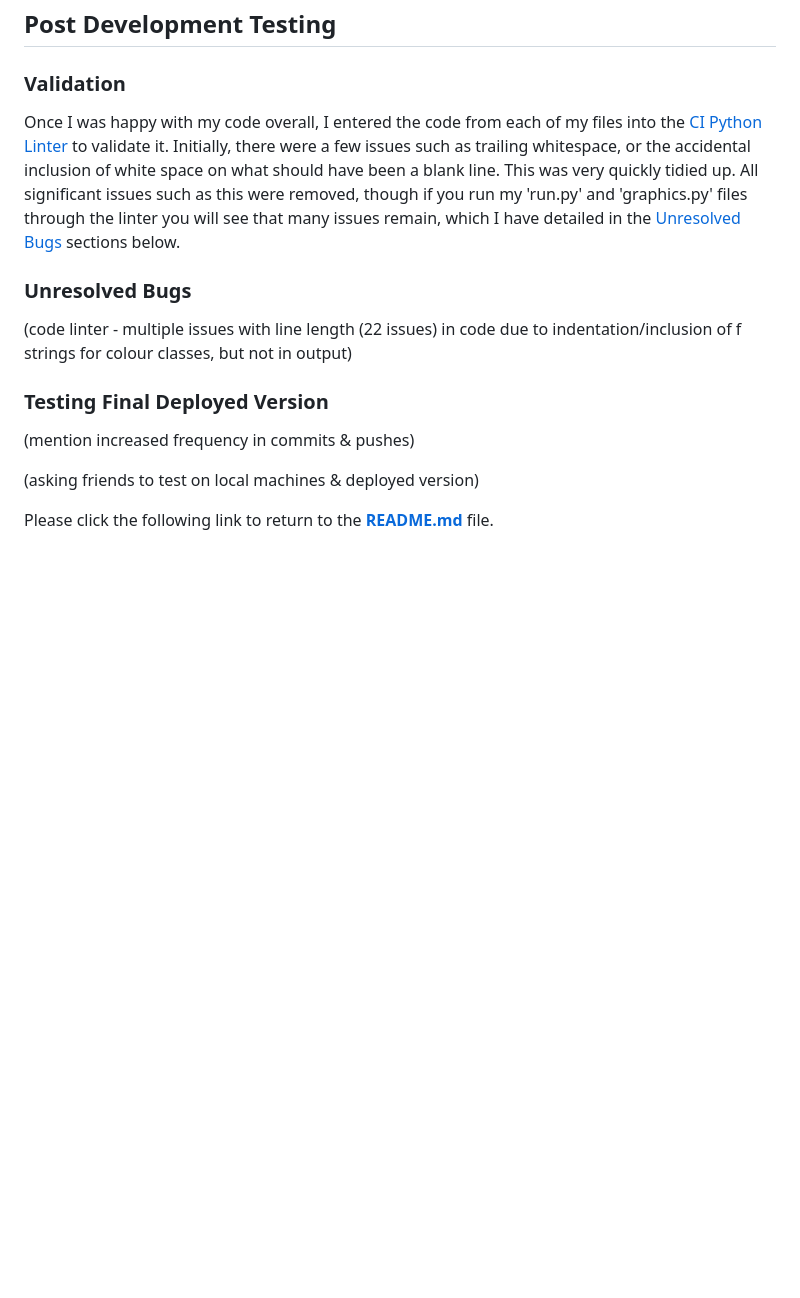
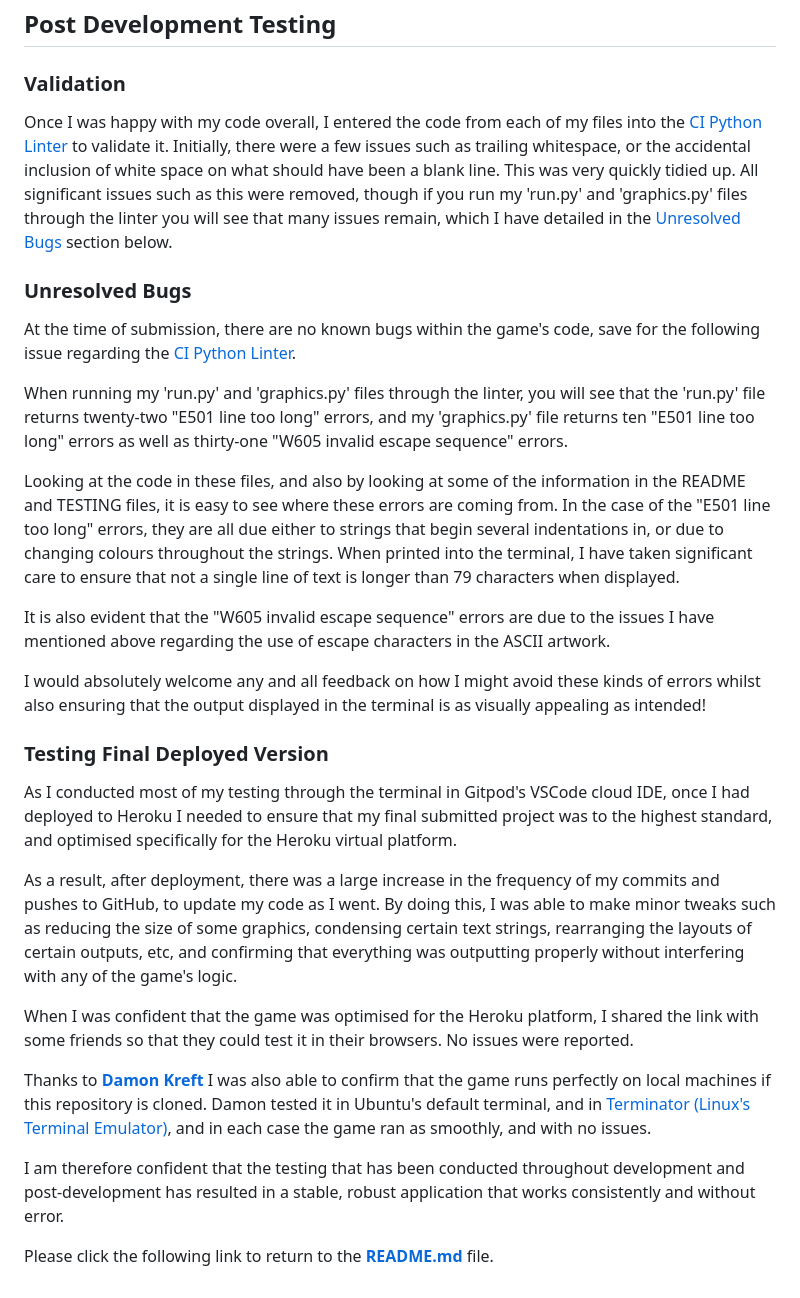
Before and after one commit to emmacadavra/code-breaker, a Markdown page: TESTING.md, the part around the change. Drawn GitHub-style; blank space fills up the shorter version.

Commit message:
Add to Unresolved Bugs and Post Development Testing in TESTING

```diff
--- a/TESTING.md
+++ b/TESTING.md
@@ -141,16 +141,30 @@ Whereas the prevous issue had been that I had too many wrongly places break stat
 
 ### **Validation**
 
-Once I was happy with my code overall, I entered the code from each of my files into the [CI Python Linter](https://pep8ci.herokuapp.com/) to validate it. Initially, there were a few issues such as trailing whitespace, or the accidental inclusion of white space on what should have been a blank line. This was very quickly tidied up. All significant issues such as this were removed, though if you run my 'run.py' and 'graphics.py' files through the linter you will see that many issues remain, which I have detailed in the [Unresolved Bugs](#unresolved-bugs) sections below.
+Once I was happy with my code overall, I entered the code from each of my files into the [CI Python Linter](https://pep8ci.herokuapp.com/) to validate it. Initially, there were a few issues such as trailing whitespace, or the accidental inclusion of white space on what should have been a blank line. This was very quickly tidied up. All significant issues such as this were removed, though if you run my 'run.py' and 'graphics.py' files through the linter you will see that many issues remain, which I have detailed in the [Unresolved Bugs](#unresolved-bugs) section below.
 
 ### **Unresolved Bugs**
 
-(code linter - multiple issues with line length (22 issues) in code due to indentation/inclusion of f strings for colour classes, but not in output)
+At the time of submission, there are no known bugs within the game's code, save for the following issue regarding the [CI Python Linter](https://pep8ci.herokuapp.com/).
+
+When running my 'run.py' and 'graphics.py' files through the linter, you will see that the 'run.py' file returns twenty-two "E501 line too long" errors, and my 'graphics.py' file returns ten "E501 line too long" errors as well as thirty-one "W605 invalid escape sequence" errors.
+
+Looking at the code in these files, and also by looking at some of the information in the README and TESTING files, it is easy to see where these errors are coming from. In the case of the "E501 line too long" errors, they are all due either to strings that begin several indentations in, or due to changing colours throughout the strings. When printed into the terminal, I have taken significant care to ensure that not a single line of text is longer than 79 characters when displayed.
+
+It is also evident that the "W605 invalid escape sequence" errors are due to the issues I have mentioned above regarding the use of escape characters in the ASCII artwork.
+
+I would absolutely welcome any and all feedback on how I might avoid these kinds of errors whilst also ensuring that the output displayed in the terminal is as visually appealing as intended!
 
 ### **Testing Final Deployed Version**
 
-(mention increased frequency in commits & pushes)
+As I conducted most of my testing through the terminal in Gitpod's VSCode cloud IDE, once I had deployed to Heroku I needed to ensure that my final submitted project was to the highest standard, and optimised specifically for the Heroku virtual platform.
 
-(asking friends to test on local machines & deployed version)
+As a result, after deployment, there was a large increase in the frequency of my commits and pushes to GitHub, to update my code as I went. By doing this, I was able to make minor tweaks such as reducing the size of some graphics, condensing certain text strings, rearranging the layouts of certain outputs, etc, and confirming that everything was outputting properly without interfering with any of the game's logic.
+
+When I was confident that the game was optimised for the Heroku platform, I shared the link with some friends so that they could test it in their browsers. No issues were reported.
+
+Thanks to [**Damon Kreft**](https://github.com/damon-kreft) I was also able to confirm that the game runs perfectly on local machines if this repository is cloned. Damon tested it in Ubuntu's default terminal, and in [Terminator (Linux's Terminal Emulator)](https://gnome-terminator.org/), and in each case the game ran as smoothly, and with no issues.
+
+I am therefore confident that the testing that has been conducted throughout development and post-development has resulted in a stable, robust application that works consistently and without error.
 
 Please click the following link to return to the [**README.md**](README.md) file.
```
